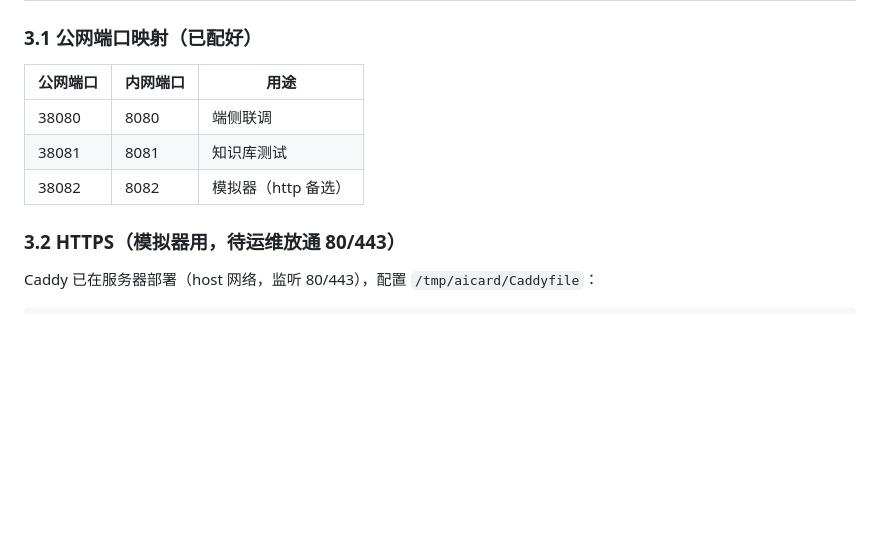
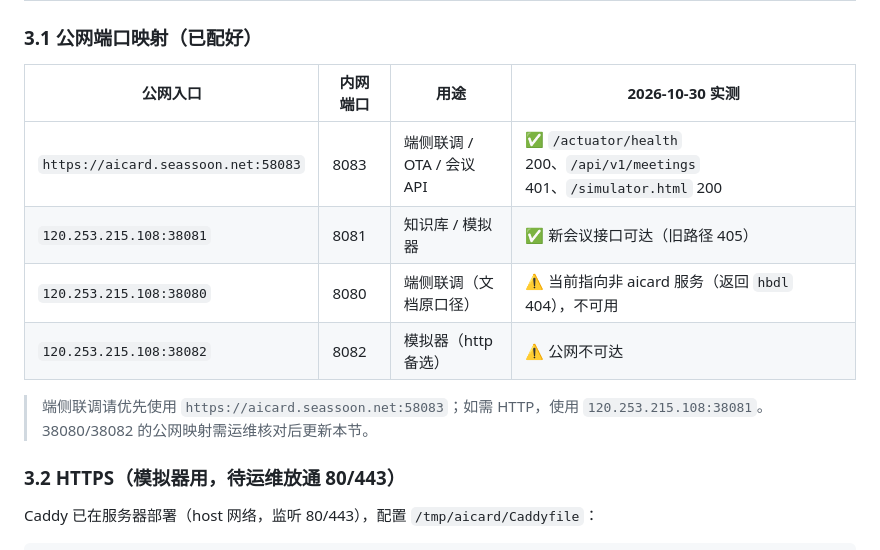
Before and after one commit to Justin-seassoon/AiCard, a Markdown page: deploy-docs/运维部署说明.md, the part around the change. Rendered like a GitHub page; blank space fills up the shorter version.

Commit message:
docs(deploy): 修正测试服公网入口实测
- 端侧联调改走 https://aicard.seassoon.net:58083（已验证会议 API）
- 记录 38080/38082 当前不可用，待运维核对

Co-Authored-By: Claude Opus 4.8 <noreply@anthropic.com>

```diff
--- a/deploy-docs/运维部署说明.md
+++ b/deploy-docs/运维部署说明.md
@@ -46,11 +46,14 @@
 
 ### 3.1 公网端口映射（已配好）
 
-| 公网端口 | 内网端口 | 用途 |
-|---|---|---|
-| 38080 | 8080 | 端侧联调 |
-| 38081 | 8081 | 知识库测试 |
-| 38082 | 8082 | 模拟器（http 备选） |
+| 公网入口 | 内网端口 | 用途 | 2026-10-30 实测 |
+|---|---|---|---|
+| `https://aicard.seassoon.net:58083` | 8083 | 端侧联调 / OTA / 会议 API | ✅ `/actuator/health` 200、`/api/v1/meetings` 401、`/simulator.html` 200 |
+| `120.253.215.108:38081` | 8081 | 知识库 / 模拟器 | ✅ 新会议接口可达（旧路径 405） |
+| `120.253.215.108:38080` | 8080 | 端侧联调（文档原口径） | ⚠️ 当前指向非 aicard 服务（返回 `hbdl` 404），不可用 |
+| `120.253.215.108:38082` | 8082 | 模拟器（http 备选） | ⚠️ 公网不可达 |
+
+> 端侧联调请优先使用 `https://aicard.seassoon.net:58083`；如需 HTTP，使用 `120.253.215.108:38081`。38080/38082 的公网映射需运维核对后更新本节。
 
 ### 3.2 HTTPS（模拟器用，待运维放通 80/443）
 
```
